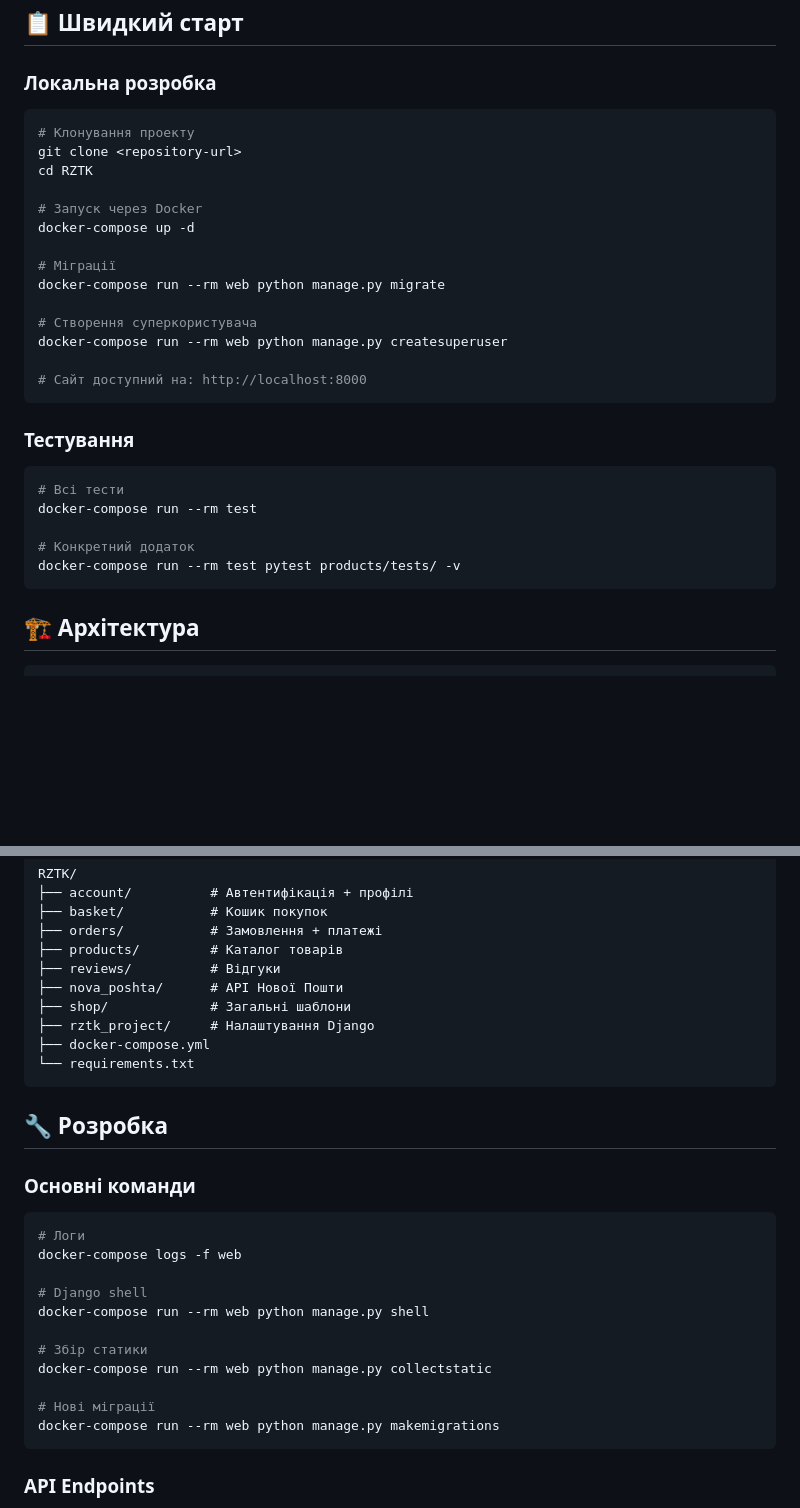
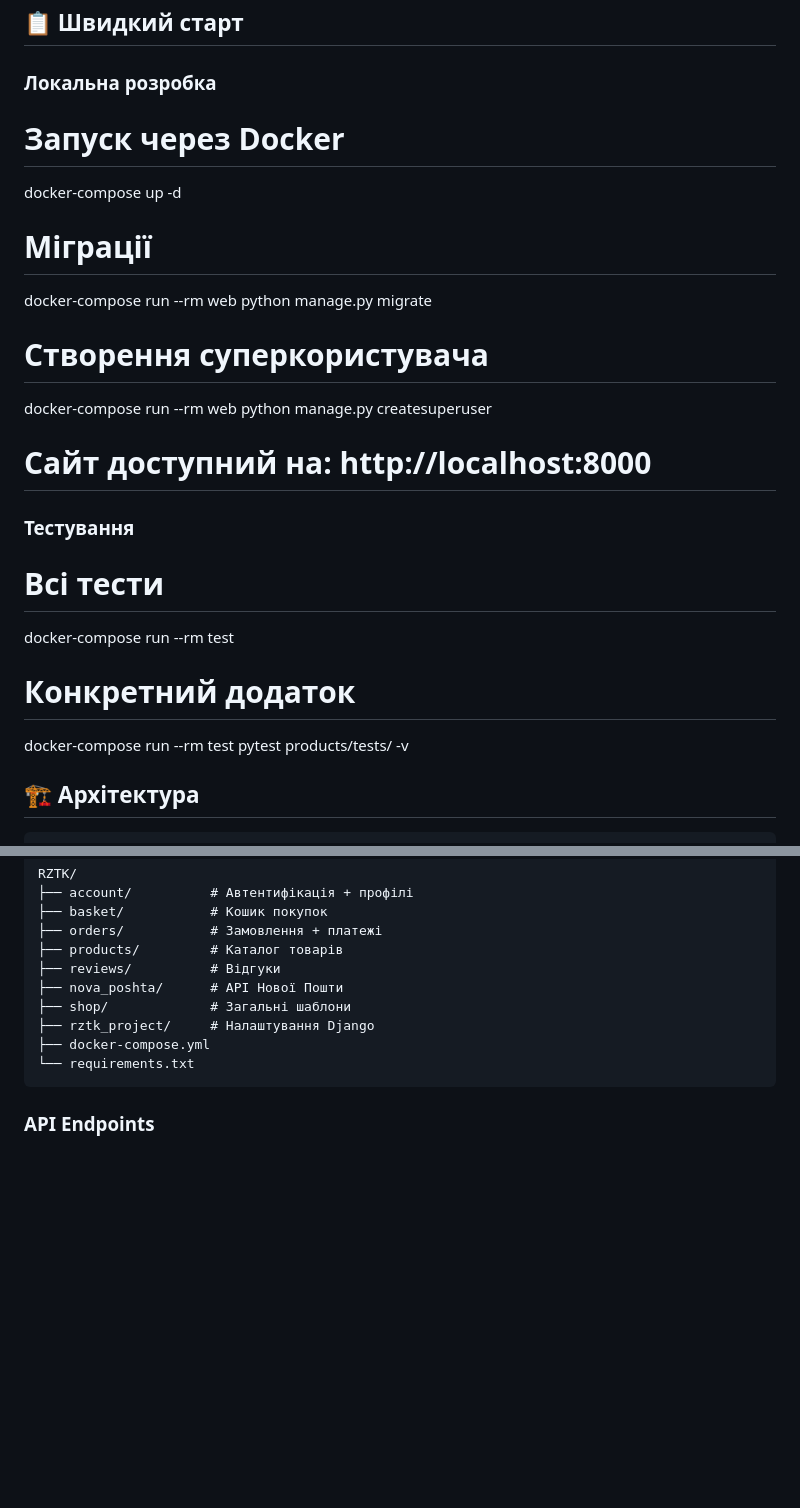
Before and after one commit to Burya-art/RZTK, a Markdown page: README.md, 2 parts joined by grey strips. Drawn GitHub-style; blank space fills up the shorter version.

````diff
--- a/README.md
+++ b/README.md
@@ -25,11 +25,6 @@
 ## 📋 Швидкий старт
 
 ### Локальна розробка
-```bash
-# Клонування проекту
-git clone <repository-url>
-cd RZTK
-
 # Запуск через Docker
 docker-compose up -d
 
@@ -40,16 +35,15 @@ docker-compose run --rm web python manage.py migrate
 docker-compose run --rm web python manage.py createsuperuser
 
 # Сайт доступний на: http://localhost:8000
-```
+
 
 ### Тестування
-```bash
 # Всі тести
 docker-compose run --rm test
 
 # Конкретний додаток
 docker-compose run --rm test pytest products/tests/ -v
-```
+
 
 ## 🏗️ Архітектура
 
@@ -83,23 +77,6 @@ RZTK/
 └── requirements.txt
 ```
 
-## 🔧 Розробка
-
-### Основні команди
-```bash
-# Логи
-docker-compose logs -f web
-
-# Django shell
-docker-compose run --rm web python manage.py shell
-
-# Збір статики
-docker-compose run --rm web python manage.py collectstatic
-
-# Нові міграції
-docker-compose run --rm web python manage.py makemigrations
-```
-
 ### API Endpoints
 - `/api/` - Products API
 - `/api/account/` - User API
````
Also changed, not shown: other parts of README.md (+2 -6 lines).
